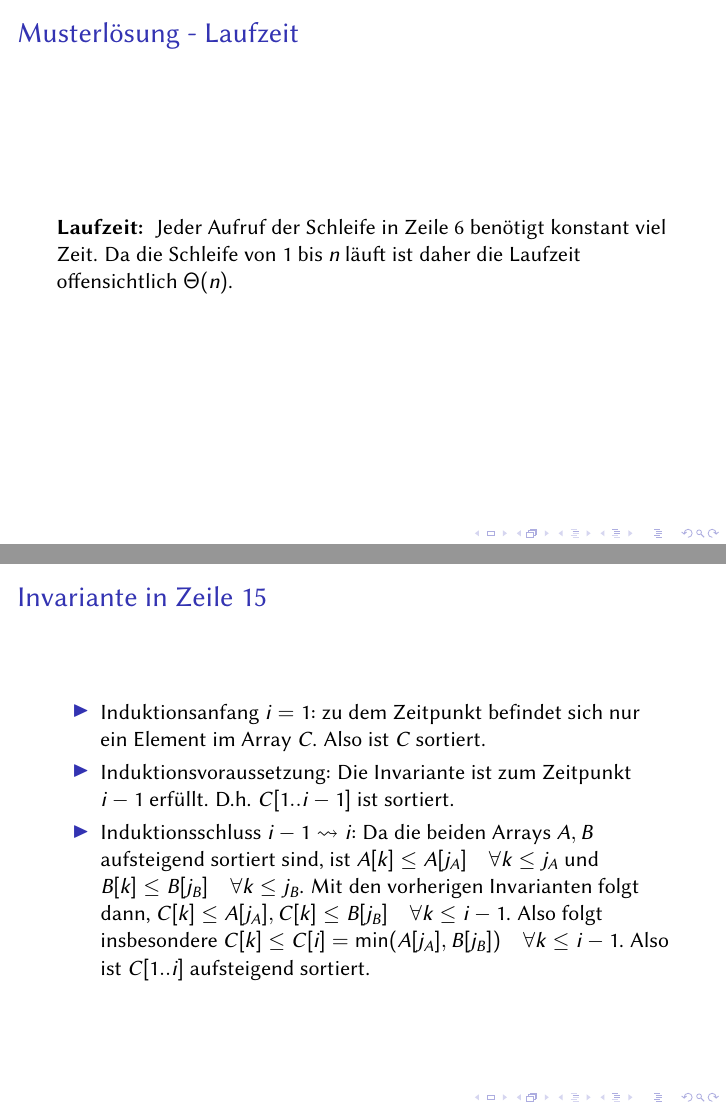
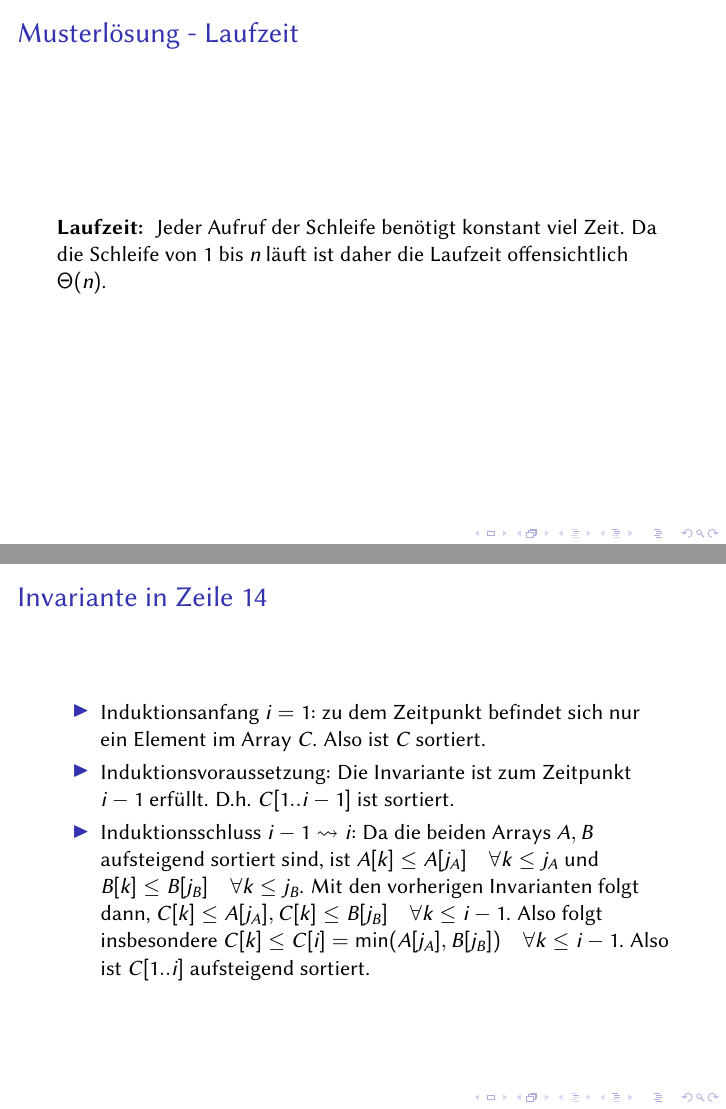
Before and after one commit to JustKiddingCode/algotut, LaTeX slides (02/02.tex): pages 12 and 15 of 17, joined at a grey line. Compiled offline with pdfLaTeX.

Commit message:
Zeilen korrigiert

```diff
--- a/02/02.tex
+++ b/02/02.tex
@@ -186,10 +186,10 @@ Zeitverbrauch hat.
     \end{algorithmic}
 \end{frame}
 \begin{frame}{Musterlösung - Laufzeit}
-\textbf{Laufzeit: } Jeder Aufruf der Schleife in Zeile 6 benötigt konstant viel Zeit. Da die Schleife von $1$ bis $n$ läuft ist daher die Laufzeit offensichtlich $\Theta(n)$.\\
+\textbf{Laufzeit: } Jeder Aufruf der Schleife benötigt konstant viel Zeit. Da die Schleife von $1$ bis $n$ läuft ist daher die Laufzeit offensichtlich $\Theta(n)$.\\
 \end{frame}
 
-\begin{frame}{Musterlösung - Korrektheit (Z. 13)}
+\begin{frame}{Musterlösung - Korrektheit (Z. 12)}
 \begin{itemize}
  \item Induktionsanfang $i=1$: Es wird genau eins der Arrays ausgewählt. Danach wird vom ausgewählten Array der Pointer um eins erhöht. D.h. im Fall $A[j_A] < B[j_B]$ wird $j_A$ zu 2 und $j_B$ bleibt 1. Dann gilt Behauptung. Der andere Fall geht analog.
  \item Induktionsvoraussetzung: $C[1..i-1]$ enthält genau $A[1..j_A-1], B[1..j_B-1]$
@@ -209,7 +209,7 @@ Zeitverbrauch hat.
 
 
 \end{frame}
-\begin{frame}{Invariante in  Zeile 15}
+\begin{frame}{Invariante in  Zeile 14}
 \begin{itemize}
  \item Induktionsanfang $i=1$: zu dem Zeitpunkt befindet sich nur ein Element im Array $C$. Also ist $C$ sortiert. \\
  \item Induktionsvoraussetzung: Die Invariante ist zum Zeitpunkt $i-1$ erfüllt. D.h. $C[1..i-1]$ ist sortiert.\\
```
Also changed, not shown: 02/02.tex (2 more changed lines).
